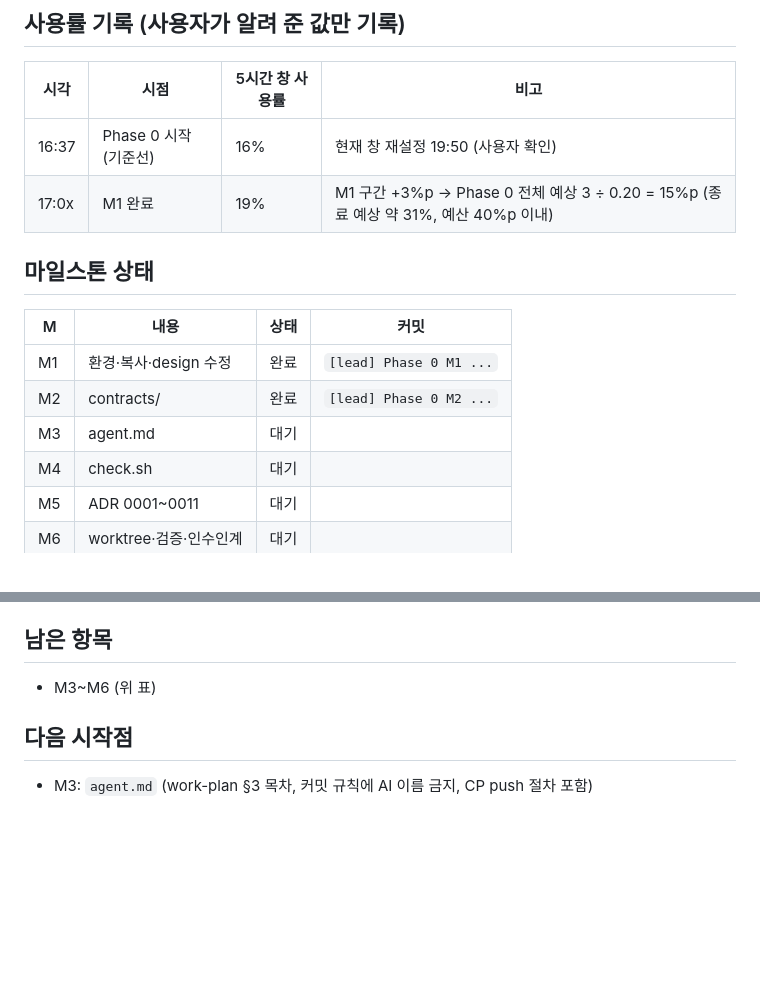
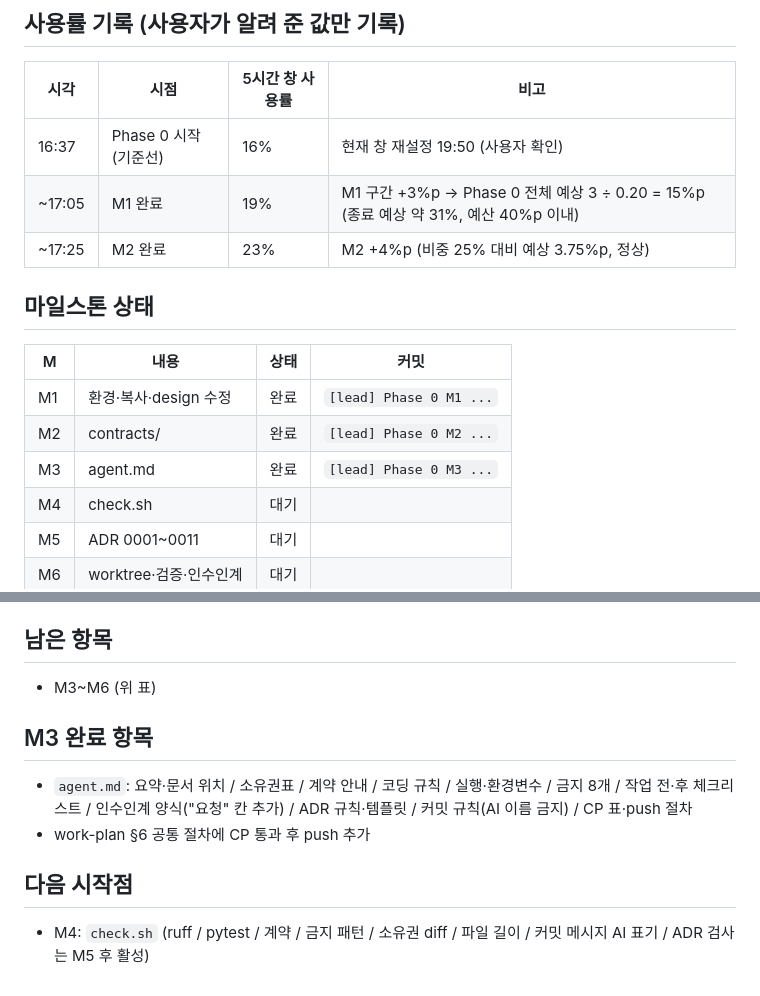
Before and after one commit to seulstat/skala-ai-miniproject, a Markdown page: doc/handoff/lead-progress.md, 2 parts joined by grey strips. GitHub-like rendering; blank space fills up the shorter version.

Commit message:
[lead] Phase 0 M3: agent.md 공용 규칙 작성

```diff
--- a/doc/handoff/lead-progress.md
+++ b/doc/handoff/lead-progress.md
@@ -5,7 +5,8 @@
 | 시각 | 시점 | 5시간 창 사용률 | 비고 |
 |---|---|---|---|
 | 16:37 | Phase 0 시작 (기준선) | 16% | 현재 창 재설정 19:50 (사용자 확인) |
-| 17:0x | M1 완료 | 19% | M1 구간 +3%p → Phase 0 전체 예상 3 ÷ 0.20 = 15%p (종료 예상 약 31%, 예산 40%p 이내) |
+| ~17:05 | M1 완료 | 19% | M1 구간 +3%p → Phase 0 전체 예상 3 ÷ 0.20 = 15%p (종료 예상 약 31%, 예산 40%p 이내) |
+| ~17:25 | M2 완료 | 23% | M2 +4%p (비중 25% 대비 예상 3.75%p, 정상) |
 
 ## 마일스톤 상태
 
@@ -13,7 +14,7 @@
 |---|---|---|---|
 | M1 | 환경·복사·design 수정 | 완료 | `[lead] Phase 0 M1 ...` |
 | M2 | contracts/ | 완료 | `[lead] Phase 0 M2 ...` |
-| M3 | agent.md | 대기 | |
+| M3 | agent.md | 완료 | `[lead] Phase 0 M3 ...` |
 | M4 | check.sh | 대기 | |
 | M5 | ADR 0001~0011 | 대기 | |
 | M6 | worktree·검증·인수인계 | 대기 | |
@@ -49,5 +50,9 @@
 ## 남은 항목
 - M3~M6 (위 표)
 
+## M3 완료 항목
+- `agent.md`: 요약·문서 위치 / 소유권표 / 계약 안내 / 코딩 규칙 / 실행·환경변수 / 금지 8개 / 작업 전·후 체크리스트 / 인수인계 양식("요청" 칸 추가) / ADR 규칙·템플릿 / 커밋 규칙(AI 이름 금지) / CP 표·push 절차
+- work-plan §6 공통 절차에 CP 통과 후 push 추가
+
 ## 다음 시작점
-- M3: `agent.md` (work-plan §3 목차, 커밋 규칙에 AI 이름 금지, CP push 절차 포함)
+- M4: `check.sh` (ruff / pytest / 계약 / 금지 패턴 / 소유권 diff / 파일 길이 / 커밋 메시지 AI 표기 / ADR 검사는 M5 후 활성)
```
Also changed, not shown: agent.md (added, +188 -0 lines), doc/work-plan.md (+1 -1 lines).
